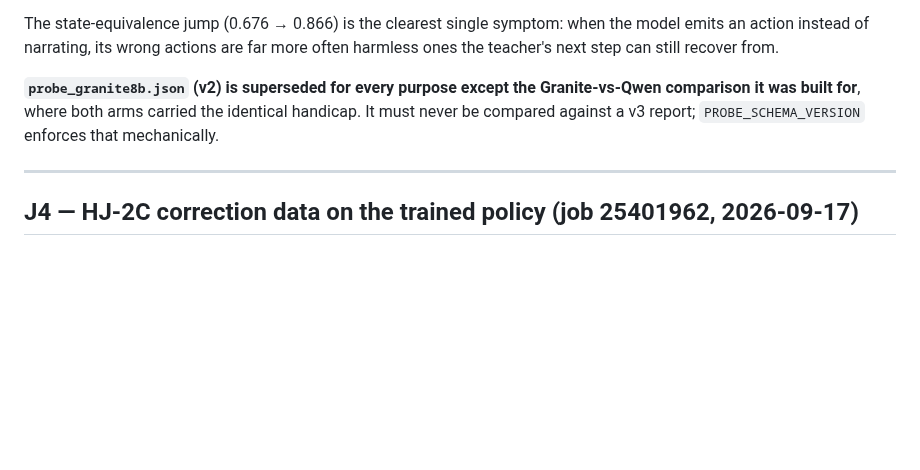
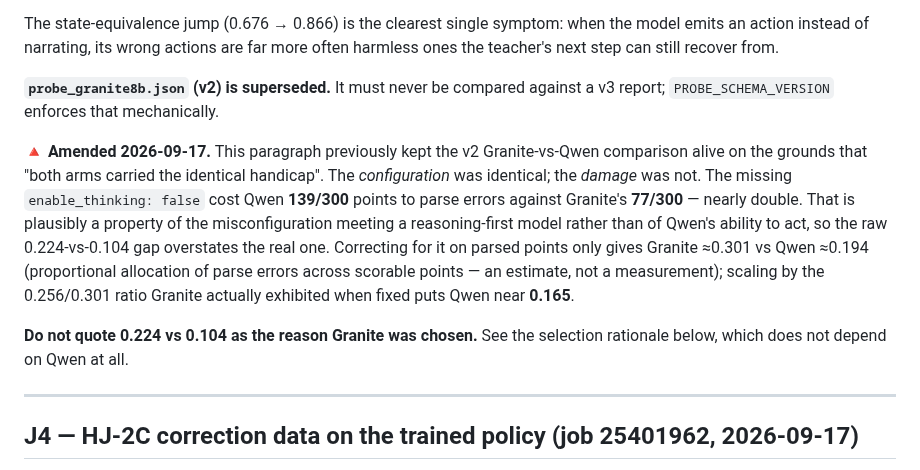
Before and after one commit to hieunguyen7337/sidekick-planner-handoff, a Markdown page: campaign/RUNS.md, the part around one of its changes. Rendered like a GitHub page; blank space fills up the shorter version.

```diff
--- a/campaign/RUNS.md
+++ b/campaign/RUNS.md
@@ -1059,9 +1059,21 @@ The state-equivalence jump (0.676 → 0.866) is the clearest single symptom: whe
 emits an action instead of narrating, its wrong actions are far more often harmless ones
 the teacher's next step can still recover from.
 
-**`probe_granite8b.json` (v2) is superseded for every purpose except the Granite-vs-Qwen
-comparison it was built for**, where both arms carried the identical handicap. It must
-never be compared against a v3 report; `PROBE_SCHEMA_VERSION` enforces that mechanically.
+**`probe_granite8b.json` (v2) is superseded.** It must never be compared against a v3
+report; `PROBE_SCHEMA_VERSION` enforces that mechanically.
+
+🔺 **Amended 2026-09-17.** This paragraph previously kept the v2 Granite-vs-Qwen comparison
+alive on the grounds that "both arms carried the identical handicap". The *configuration*
+was identical; the *damage* was not. The missing `enable_thinking: false` cost Qwen
+**139/300** points to parse errors against Granite's **77/300** — nearly double. That is
+plausibly a property of the misconfiguration meeting a reasoning-first model rather than of
+Qwen's ability to act, so the raw 0.224-vs-0.104 gap overstates the real one. Correcting
+for it on parsed points only gives Granite ≈0.301 vs Qwen ≈0.194 (proportional allocation
+of parse errors across scorable points — an estimate, not a measurement); scaling by the
+0.256/0.301 ratio Granite actually exhibited when fixed puts Qwen near **0.165**.
+
+**Do not quote 0.224 vs 0.104 as the reason Granite was chosen.** See the selection
+rationale below, which does not depend on Qwen at all.
 
 ---
 
```
Also changed, not shown: other parts of campaign/RUNS.md (+65 -0 lines).
